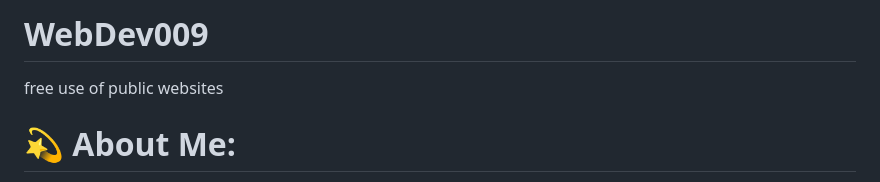
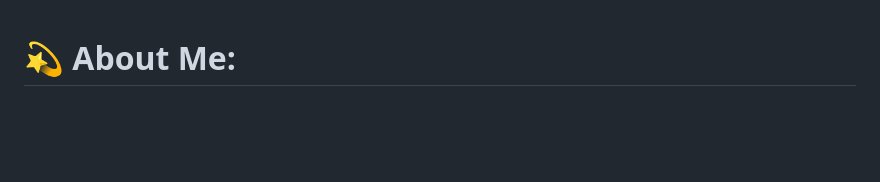
Before and after one commit to VDstacks/vdwelcomes, a Markdown page: README.md, the part around the change. Drawn GitHub-style; blank space fills up the shorter version.

Commit message:
README
Removed project title and description from README.

```diff
--- a/README.md
+++ b/README.md
@@ -1,5 +1,3 @@
-# WebDev009
-free use of public websites
 # 💫 About Me:
 👋 Hey there! I'm **JustHmm\_**<br><br>💻 First-year B.Tech CSE (AI & ML) student<br>🐍 Exploring Python and C++<br>🧠 Learning Data Structures & Algorithms<br>🤖 Interested in Artificial Intelligence and Machine Learning<br>🚀 Building my skills one commit at a time.<br><br>✨ *Code. Learn. Build. Repeat.*<br>
 
```
